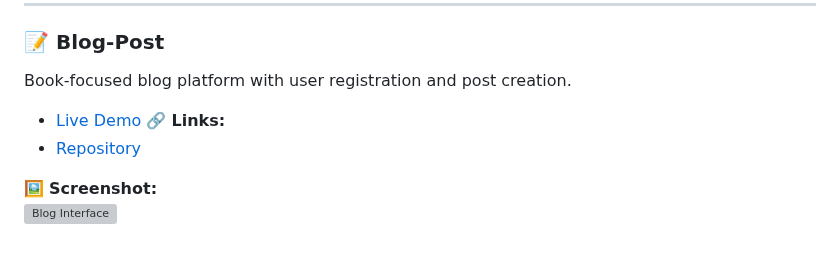
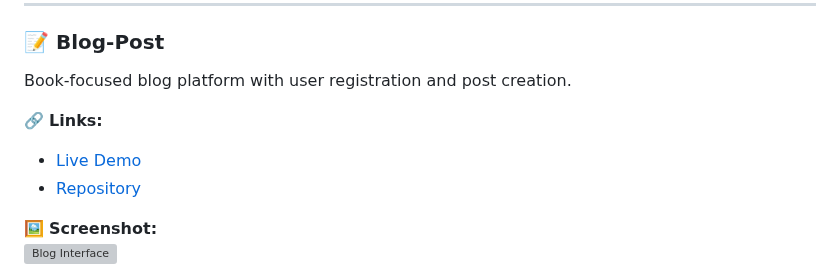
Before and after one commit to Marta109/Marta109.github.io, a Markdown page: README.md, the part around the change. Drawn GitHub-style; blank space fills up the shorter version; grey boxes are pictures that could not be loaded.

```diff
--- a/README.md
+++ b/README.md
@@ -85,8 +85,8 @@ Customizable version with variable board size (3-20).
 ### 📝 Blog-Post
 Book-focused blog platform with user registration and post creation.
 
+🔗 **Links:**
 - [Live Demo](https://marta109.github.io/Blog-Post/index.html)
-🔗 **Links:**
 - [Repository ](https://github.com/Marta109/Blog-Post)
 
 🖼️ **Screenshot:**
```
